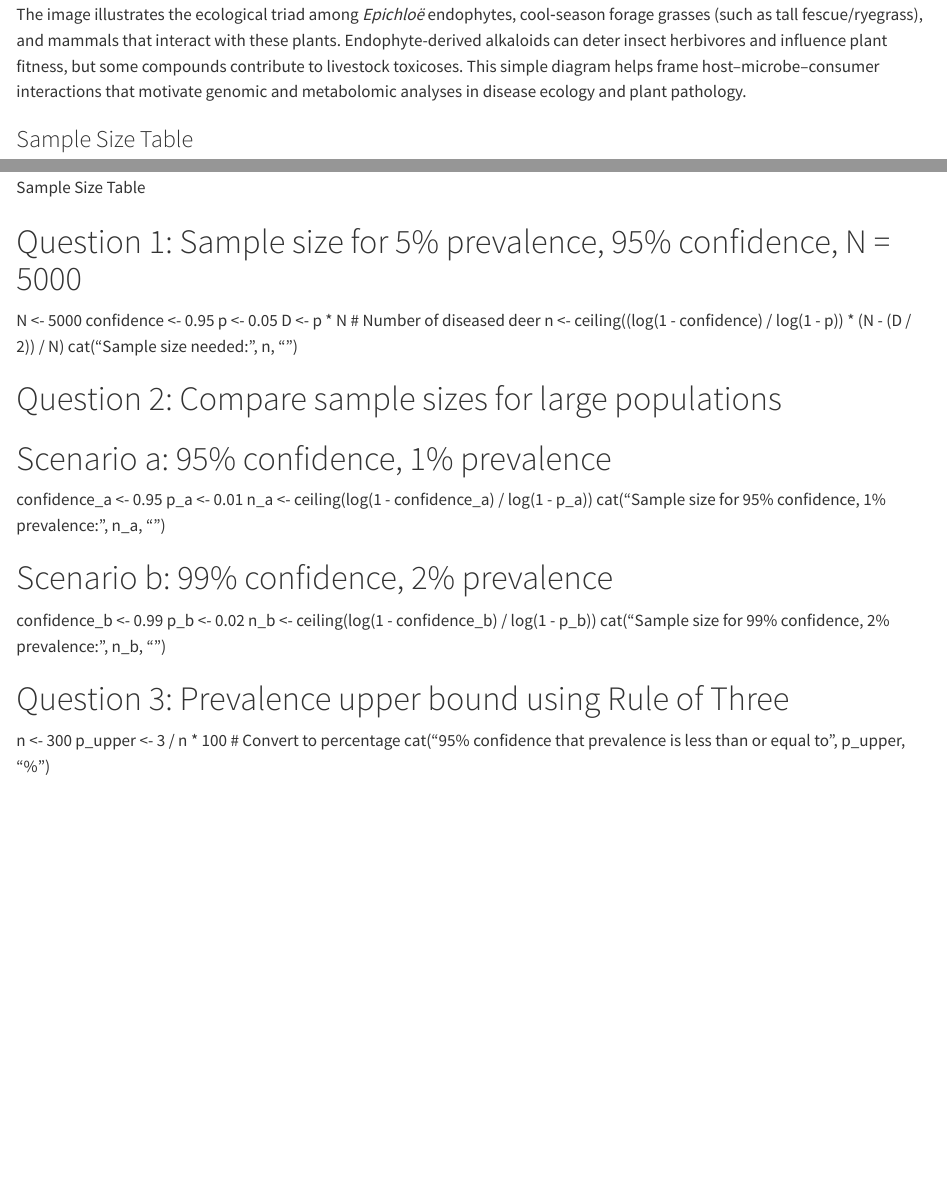
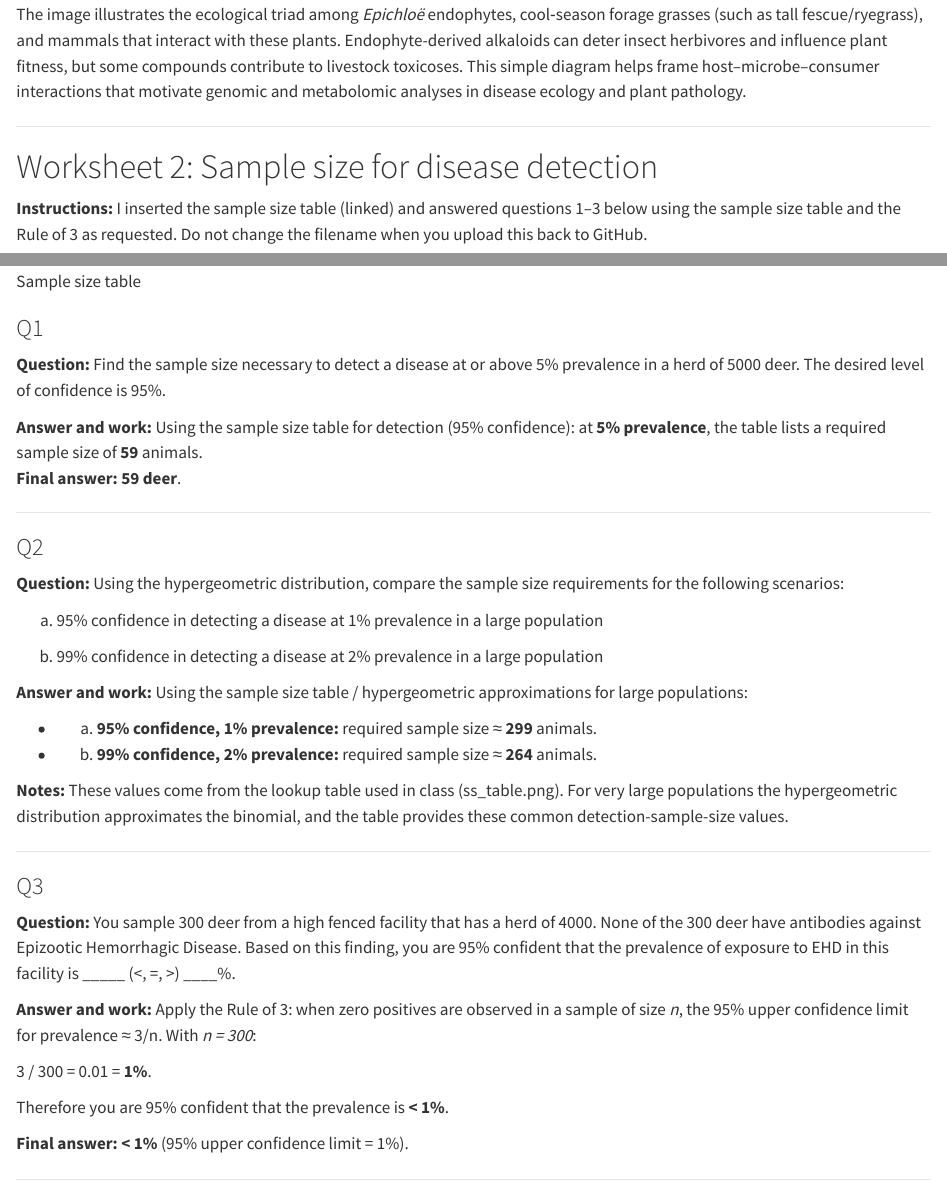
Before and after one commit to pechukwuwubem/Class_Work, a Quarto document (Precious_Fall2025.qmd): the page in a window 1100 px wide, from 570 px down, and a second part further down, joined at a grey line. Rendered offline with R 4.5, knitr and Pandoc in place of Quarto, with nearby package versions.

Commit message:
Add files via upload

```diff
--- a/Precious_Fall2025.qmd
+++ b/Precious_Fall2025.qmd
@@ -31,5 +31,8 @@ The image illustrates the ecological triad among *Epichloë* endophytes, cool‑
 Endophyte-derived alkaloids can deter insect herbivores and influence plant fitness, but some compounds contribute to livestock toxicoses.
 This simple diagram helps frame host–microbe–consumer interactions that motivate genomic and metabolomic analyses in disease ecology and plant pathology.
 
+---
 
-### Sample Size Table
+# Worksheet 2: Sample size for disease detection
+
+**Instructions:** I inserted the sample size table (linked) and answered questions 1–3 below using the sample size table and the Rule of 3 as requested. Do not change the filename when you upload this back to GitHub.
@@ -37,3 +42,39 @@ This simple diagram helps frame host–microbe–consumer interactions that moti
+### Q1
+**Question:** Find the sample size necessary to detect a disease at or above 5% prevalence in a herd of 5000 deer. The desired level of confidence is 95%.
+
+**Answer and work:** Using the sample size table for detection (95% confidence): at **5% prevalence**, the table lists a required sample size of **59** animals.
+**Final answer:** **59 deer**.
+
+---
+
+### Q2
+**Question:** Using the hypergeometric distribution, compare the sample size requirements for the following scenarios:
+
+a) 95% confidence in detecting a disease at 1% prevalence in a large population
+
+b) 99% confidence in detecting a disease at 2% prevalence in a large population
+
+**Answer and work:** Using the sample size table / hypergeometric approximations for large populations:
+
+- (a) **95% confidence, 1% prevalence:** required sample size ≈ **299** animals.
+- (b) **99% confidence, 2% prevalence:** required sample size ≈ **264** animals.
+
+**Notes:** These values come from the lookup table used in class (ss_table.png). For very large populations the hypergeometric distribution approximates the binomial, and the table provides these common detection-sample-size values.
+
+---
+
+### Q3
+**Question:** You sample 300 deer from a high fenced facility that has a herd of 4000. None of the 300 deer have antibodies against Epizootic Hemorrhagic Disease. Based on this finding, you are 95% confident that the prevalence of exposure to EHD in this facility is _____ (<, =, >) ____%.
+
+**Answer and work:** Apply the Rule of 3: when zero positives are observed in a sample of size *n*, the 95% upper confidence limit for prevalence ≈ 3/n. With *n = 300*:
+
+3 / 300 = 0.01 = **1%**.
+
+Therefore you are 95% confident that the prevalence is **< 1%**.
+
+**Final answer:** **< 1%** (95% upper confidence limit = 1%).
+
+---
 
 # Question 1: Sample size for 5% prevalence, 95% confidence, N = 5000
 N <- 5000
```
Also changed, not shown: Precious_Fall2025.qmd (4 more changed lines).
